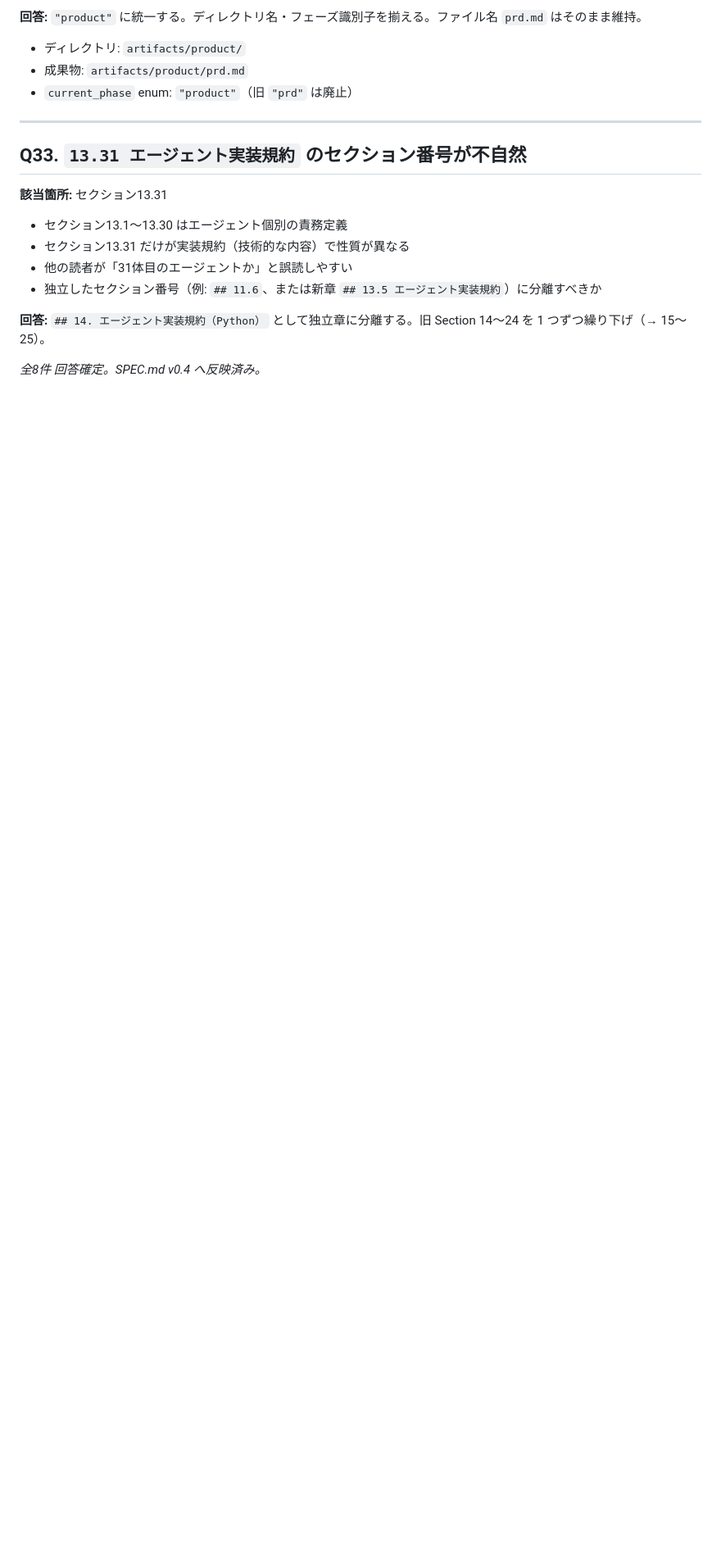
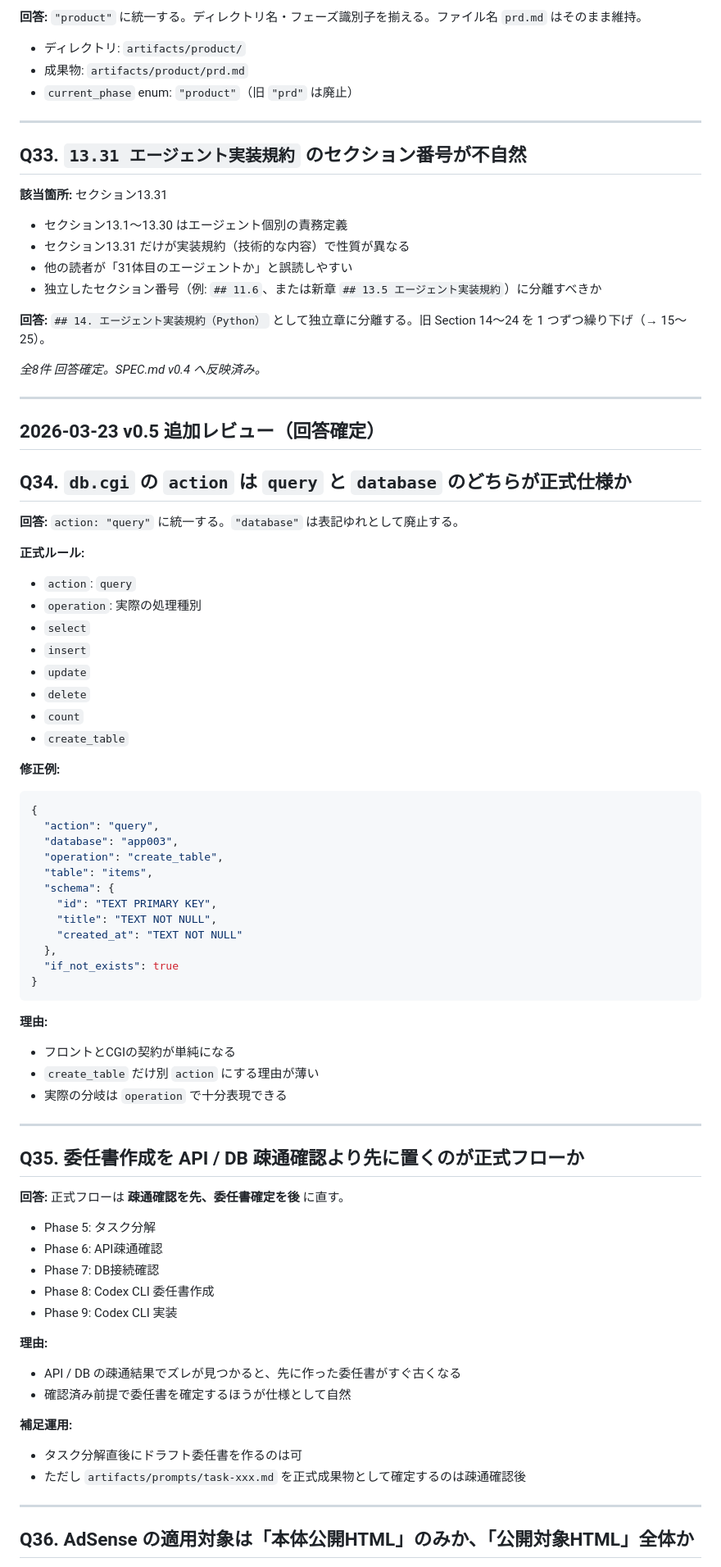
Before and after one commit to garyohosu/openclaw-app-company, a Markdown page: QandA.md, the part around one of its changes. Shown at 82% size. GitHub-like rendering; blank space fills up the shorter version.

````diff
--- a/QandA.md
+++ b/QandA.md
@@ -697,3 +697,74 @@ Phase 0 の成果物に `scripts/main.py` を追加する。必要に応じて `
 `## 14. エージェント実装規約（Python）` として独立章に分離する。旧 Section 14〜24 を 1 つずつ繰り下げ（→ 15〜25）。
 
 _全8件 回答確定。SPEC.md v0.4 へ反映済み。_
+
+---
+
+## 2026-03-23 v0.5 追加レビュー（回答確定）
+
+## Q34. `db.cgi` の `action` は `query` と `database` のどちらが正式仕様か
+
+**回答:**
+`action: "query"` に統一する。`"database"` は表記ゆれとして廃止する。
+
+**正式ルール:**
+
+- `action`: `query`
+- `operation`: 実際の処理種別
+- `select`
+- `insert`
+- `update`
+- `delete`
+- `count`
+- `create_table`
+
+**修正例:**
+
+```json
+{
+  "action": "query",
+  "database": "app003",
+  "operation": "create_table",
+  "table": "items",
+  "schema": {
+    "id": "TEXT PRIMARY KEY",
+    "title": "TEXT NOT NULL",
+    "created_at": "TEXT NOT NULL"
+  },
+  "if_not_exists": true
+}
+```
+
+**理由:**
+
+- フロントとCGIの契約が単純になる
+- `create_table` だけ別 `action` にする理由が薄い
+- 実際の分岐は `operation` で十分表現できる
+
+---
+
+## Q35. 委任書作成を API / DB 疎通確認より先に置くのが正式フローか
+
+**回答:**
+正式フローは **疎通確認を先、委任書確定を後** に直す。
+
+- Phase 5: タスク分解
+- Phase 6: API疎通確認
+- Phase 7: DB接続確認
+- Phase 8: Codex CLI 委任書作成
+- Phase 9: Codex CLI 実装
+
+**理由:**
+
+- API / DB の疎通結果でズレが見つかると、先に作った委任書がすぐ古くなる
+- 確認済み前提で委任書を確定するほうが仕様として自然
+
+**補足運用:**
+
+- タスク分解直後にドラフト委任書を作るのは可
+- ただし `artifacts/prompts/task-xxx.md` を正式成果物として確定するのは疎通確認後
+
+---
+
+## Q36. AdSense の適用対象は「本体公開HTML」のみか、「公開対象HTML」全体か
+
````
Also changed, not shown: other parts of QandA.md (+93 -2 lines), SPEC.md (+43 -38 lines).
